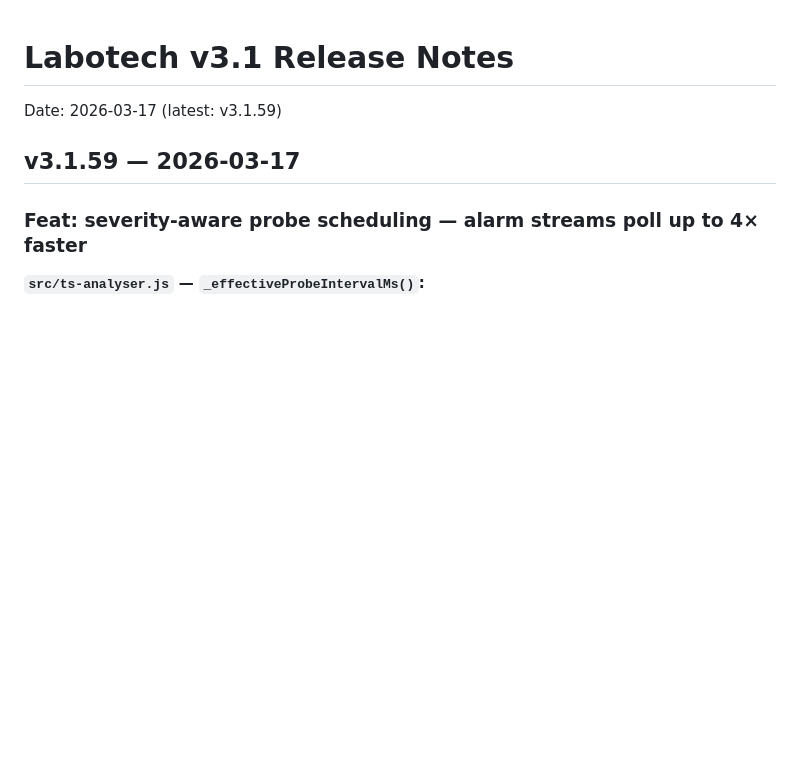
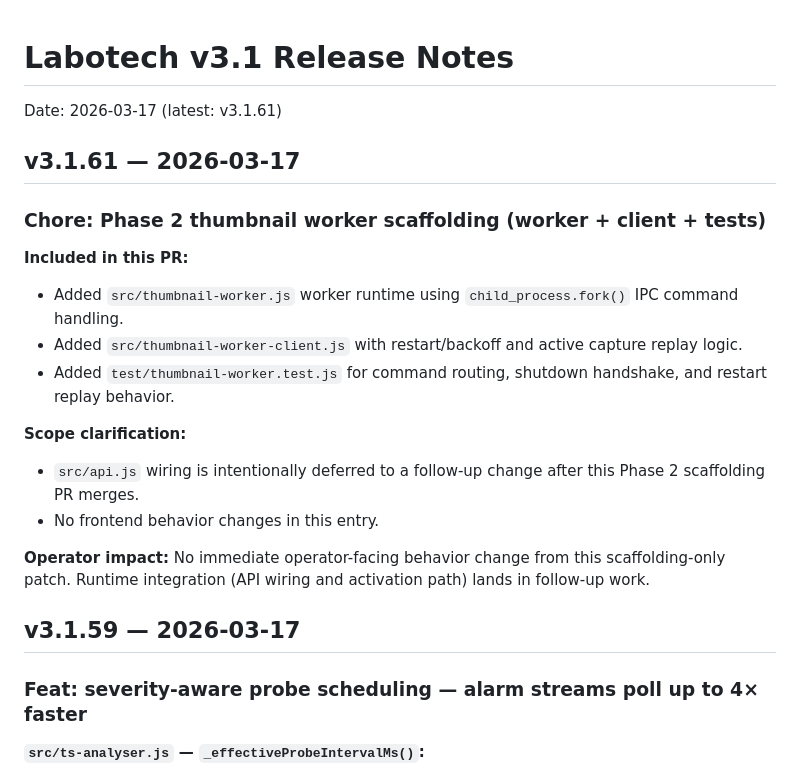
Before and after one commit to comzis/labotech, a Markdown page: docs/release-notes-v3.1.md, the part around the change. Rendered like a GitHub page; blank space fills up the shorter version.

Commit message:
docs(release): add v3.1.61 note for Phase 2 worker scaffolding
Document PR scope and confirm api.js wiring is deferred to follow-up work.

Made-with: Cursor

```diff
--- a/docs/release-notes-v3.1.md
+++ b/docs/release-notes-v3.1.md
@@ -1,6 +1,23 @@
 # Labotech v3.1 Release Notes
 
-Date: 2026-03-17 (latest: v3.1.59)
+Date: 2026-03-17 (latest: v3.1.61)
+
+## v3.1.61 — 2026-03-17
+
+### Chore: Phase 2 thumbnail worker scaffolding (worker + client + tests)
+
+**Included in this PR:**
+
+- Added `src/thumbnail-worker.js` worker runtime using `child_process.fork()` IPC command handling.
+- Added `src/thumbnail-worker-client.js` with restart/backoff and active capture replay logic.
+- Added `test/thumbnail-worker.test.js` for command routing, shutdown handshake, and restart replay behavior.
+
+**Scope clarification:**
+
+- `src/api.js` wiring is intentionally deferred to a follow-up change after this Phase 2 scaffolding PR merges.
+- No frontend behavior changes in this entry.
+
+**Operator impact:** No immediate operator-facing behavior change from this scaffolding-only patch. Runtime integration (API wiring and activation path) lands in follow-up work.
 
 ## v3.1.59 — 2026-03-17
 
```
